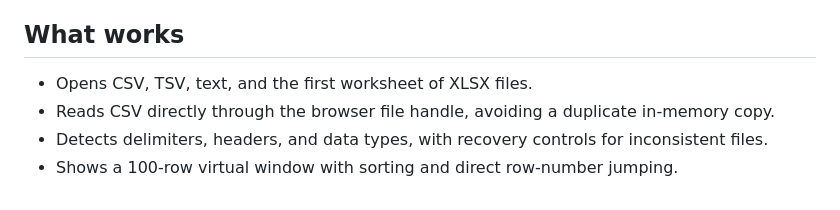
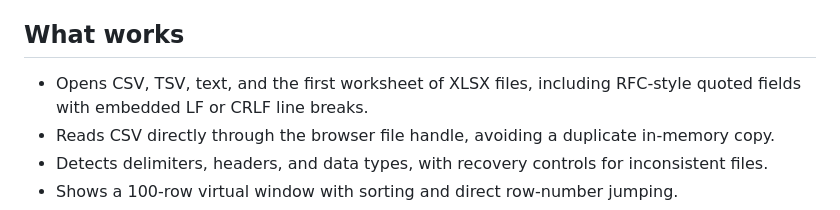
Before and after one commit to B-Divyesh/sf-big-csv-browser-viewer, a Markdown page: README.md, the part around the change. GitHub-like rendering.

Commit message:
docs: record quoted CSV repair verification

```diff
--- a/README.md
+++ b/README.md
@@ -10,7 +10,7 @@ Analysts, operations teams, and finance staff who receive multi-million-row expo
 
 ## What works
 
-- Opens CSV, TSV, text, and the first worksheet of XLSX files.
+- Opens CSV, TSV, text, and the first worksheet of XLSX files, including RFC-style quoted fields with embedded LF or CRLF line breaks.
 - Reads CSV directly through the browser file handle, avoiding a duplicate in-memory copy.
 - Detects delimiters, headers, and data types, with recovery controls for inconsistent files.
 - Shows a 100-row virtual window with sorting and direct row-number jumping.
```
Also changed, not shown: .factory/handoff.md (+59 -79 lines).
